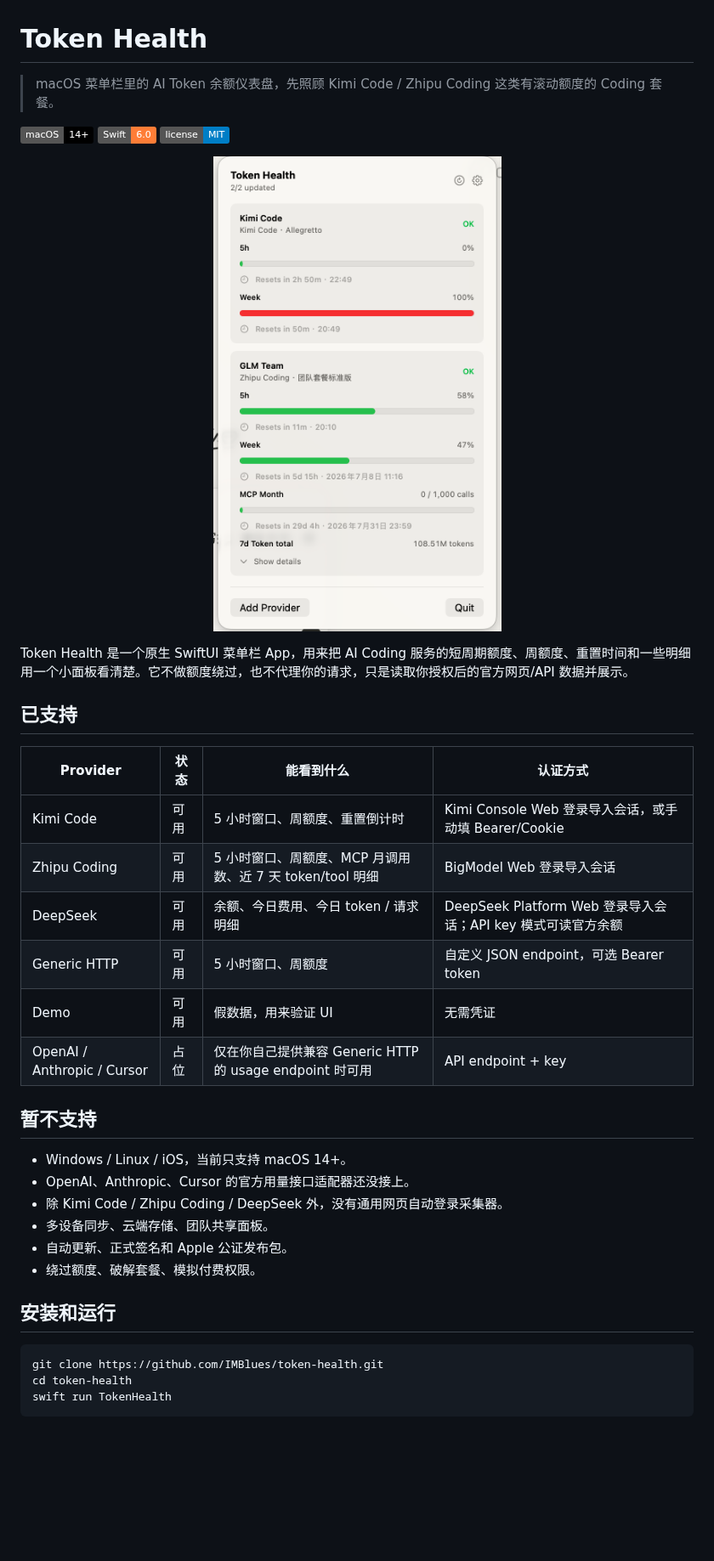
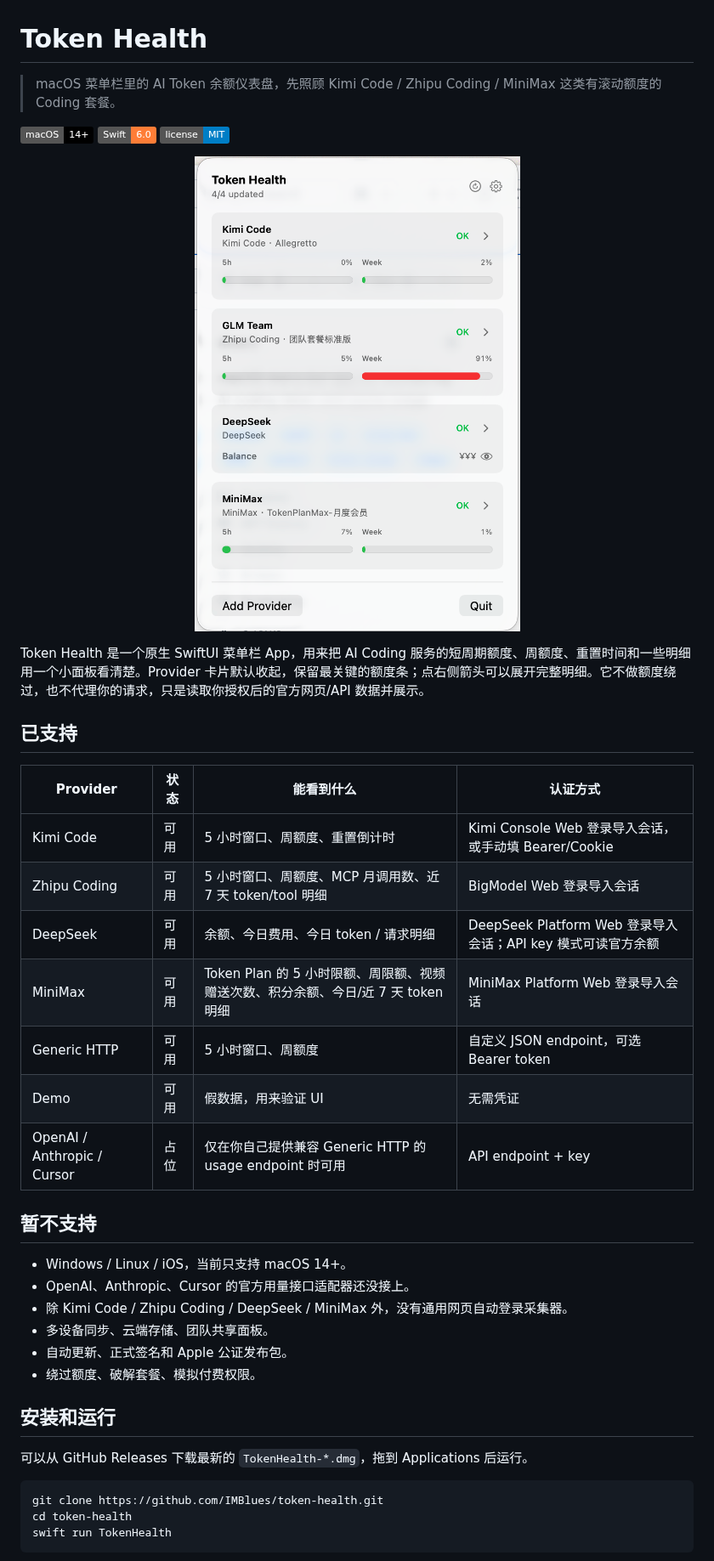
Before and after one commit to IMBlues/token-health, a Markdown page: README.md, the part around one of its changes. Shown at 85% size. Drawn GitHub-style; pictures changed too: docs/images/token-health-menu.png; badges without logos; blank space fills up the shorter version.

Commit message:
Add MiniMax support and release 0.3.0

````diff
--- a/README.md
+++ b/README.md
@@ -1,6 +1,6 @@
 # Token Health
 
-> macOS 菜单栏里的 AI Token 余额仪表盘，先照顾 Kimi Code / Zhipu Coding 这类有滚动额度的 Coding 套餐。
+> macOS 菜单栏里的 AI Token 余额仪表盘，先照顾 Kimi Code / Zhipu Coding / MiniMax 这类有滚动额度的 Coding 套餐。
 
 ![macOS 14+](https://img.shields.io/badge/macOS-14%2B-black)
 ![Swift 6](https://img.shields.io/badge/Swift-6.0-orange)
@@ -10,7 +10,7 @@
   <img src="docs/images/token-health-menu.png" alt="Token Health menu bar screenshot" width="420">
 </p>
 
-Token Health 是一个原生 SwiftUI 菜单栏 App，用来把 AI Coding 服务的短周期额度、周额度、重置时间和一些明细用一个小面板看清楚。它不做额度绕过，也不代理你的请求，只是读取你授权后的官方网页/API 数据并展示。
+Token Health 是一个原生 SwiftUI 菜单栏 App，用来把 AI Coding 服务的短周期额度、周额度、重置时间和一些明细用一个小面板看清楚。Provider 卡片默认收起，保留最关键的额度条；点右侧箭头可以展开完整明细。它不做额度绕过，也不代理你的请求，只是读取你授权后的官方网页/API 数据并展示。
 
 ## 已支持
 
@@ -19,6 +19,7 @@ Token Health 是一个原生 SwiftUI 菜单栏 App，用来把 AI Coding 服务
 | Kimi Code | 可用 | 5 小时窗口、周额度、重置倒计时 | Kimi Console Web 登录导入会话，或手动填 Bearer/Cookie |
 | Zhipu Coding | 可用 | 5 小时窗口、周额度、MCP 月调用数、近 7 天 token/tool 明细 | BigModel Web 登录导入会话 |
 | DeepSeek | 可用 | 余额、今日费用、今日 token / 请求明细 | DeepSeek Platform Web 登录导入会话；API key 模式可读官方余额 |
+| MiniMax | 可用 | Token Plan 的 5 小时限额、周限额、视频赠送次数、积分余额、今日/近 7 天 token 明细 | MiniMax Platform Web 登录导入会话 |
 | Generic HTTP | 可用 | 5 小时窗口、周额度 | 自定义 JSON endpoint，可选 Bearer token |
 | Demo | 可用 | 假数据，用来验证 UI | 无需凭证 |
 | OpenAI / Anthropic / Cursor | 占位 | 仅在你自己提供兼容 Generic HTTP 的 usage endpoint 时可用 | API endpoint + key |
@@ -27,12 +28,14 @@ Token Health 是一个原生 SwiftUI 菜单栏 App，用来把 AI Coding 服务
 
 - Windows / Linux / iOS，当前只支持 macOS 14+。
 - OpenAI、Anthropic、Cursor 的官方用量接口适配器还没接上。
-- 除 Kimi Code / Zhipu Coding / DeepSeek 外，没有通用网页自动登录采集器。
+- 除 Kimi Code / Zhipu Coding / DeepSeek / MiniMax 外，没有通用网页自动登录采集器。
 - 多设备同步、云端存储、团队共享面板。
 - 自动更新、正式签名和 Apple 公证发布包。
 - 绕过额度、破解套餐、模拟付费权限。
 
 ## 安装和运行
+
+可以从 GitHub Releases 下载最新的 `TokenHealth-*.dmg`，拖到 Applications 后运行。
 
 ```bash
 git clone https://github.com/IMBlues/token-health.git
````
Also changed, not shown: other parts of README.md (+12 -1 lines), 10 other files.
